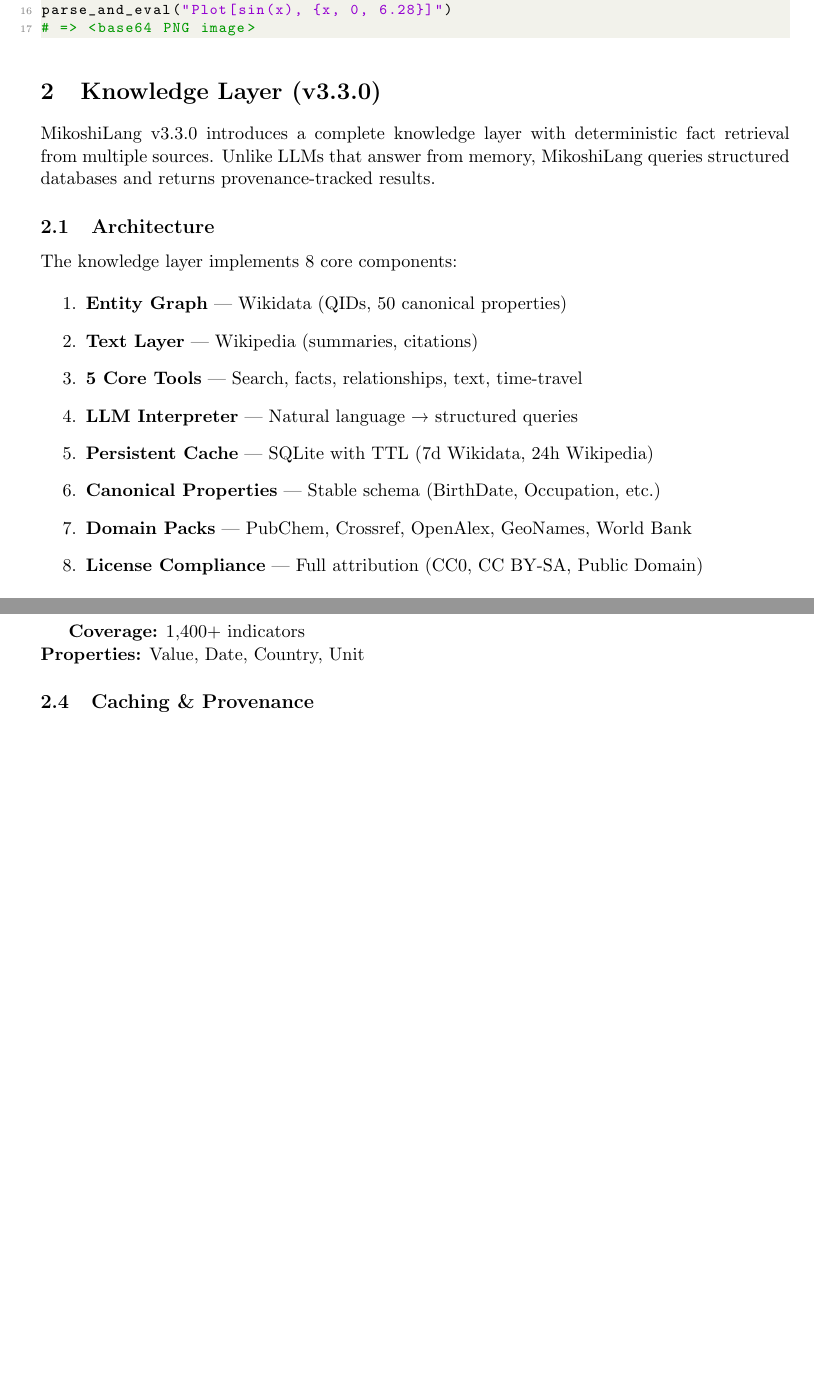
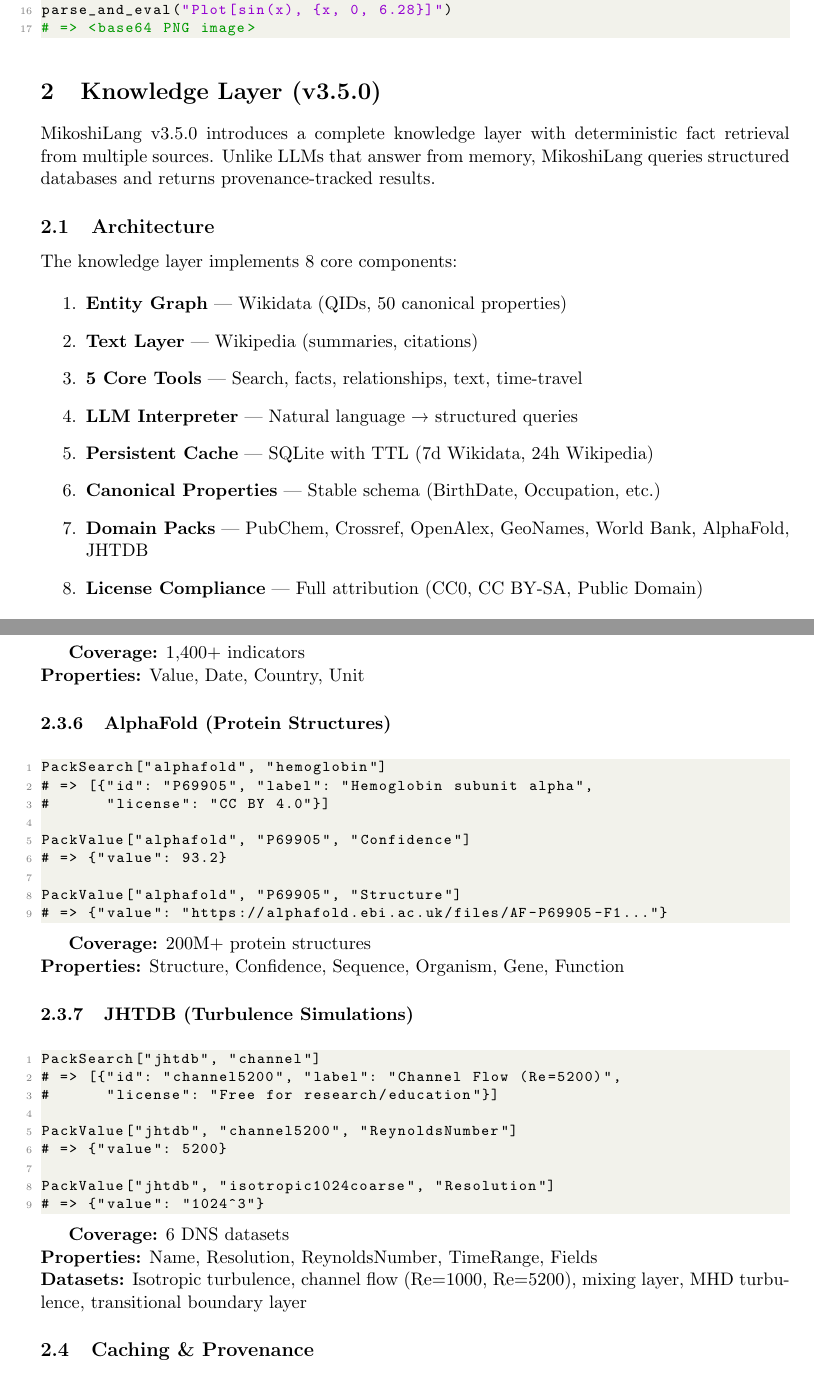
Before and after one commit to DarrenEdwards111/MikoshiLang, a LaTeX paper (manual/mikoshilang-manual.tex): two parts of pages 6 and 8 of 21 before the commit and two parts of pages 6 and 8 of 22 after it, joined at a grey line, cut so that both start at the same text, the shorter picture padded with empty space. Compiled offline with pdfLaTeX.

Commit message:
Update manual to v3.5.0 with AlphaFold and JHTDB packs

```diff
--- a/manual/mikoshilang-manual.tex
+++ b/manual/mikoshilang-manual.tex
@@ -56,7 +56,7 @@
 
 \title{\Huge\textbf{MikoshiLang}\\\Large Reference Manual \& User Guide}
 \author{Mikoshi Ltd}
-\date{Version 3.3.0 --- \today}
+\date{Version 3.5.0 --- \today}
 
 \begin{document}
 
@@ -139,9 +139,9 @@
 # => <base64 PNG image>
 \end{lstlisting}
 
-\section{Knowledge Layer (v3.3.0)}
+\section{Knowledge Layer (v3.5.0)}
 
-MikoshiLang v3.3.0 introduces a complete knowledge layer with deterministic fact retrieval from multiple sources. Unlike LLMs that answer from memory, MikoshiLang queries structured databases and returns provenance-tracked results.
+MikoshiLang v3.5.0 introduces a complete knowledge layer with deterministic fact retrieval from multiple sources. Unlike LLMs that answer from memory, MikoshiLang queries structured databases and returns provenance-tracked results.
 
 \subsection{Architecture}
 
@@ -154,7 +154,7 @@
     \item \textbf{LLM Interpreter} — Natural language → structured queries
     \item \textbf{Persistent Cache} — SQLite with TTL (7d Wikidata, 24h Wikipedia)
     \item \textbf{Canonical Properties} — Stable schema (BirthDate, Occupation, etc.)
-    \item \textbf{Domain Packs} — PubChem, Crossref, OpenAlex, GeoNames, World Bank
+    \item \textbf{Domain Packs} — PubChem, Crossref, OpenAlex, GeoNames, World Bank, AlphaFold, JHTDB
     \item \textbf{License Compliance} — Full attribution (CC0, CC BY-SA, Public Domain)
 \end{enumerate}
 
@@ -279,6 +279,41 @@
 
 \textbf{Coverage:} 1,400+ indicators \\
 \textbf{Properties:} Value, Date, Country, Unit
+
+\subsubsection{AlphaFold (Protein Structures)}
+
+\begin{lstlisting}
+PackSearch["alphafold", "hemoglobin"]
+# => [{"id": "P69905", "label": "Hemoglobin subunit alpha",
+#      "license": "CC BY 4.0"}]
+
+PackValue["alphafold", "P69905", "Confidence"]
+# => {"value": 93.2}
+
+PackValue["alphafold", "P69905", "Structure"]
+# => {"value": "https://alphafold.ebi.ac.uk/files/AF-P69905-F1..."}
+\end{lstlisting}
+
+\textbf{Coverage:} 200M+ protein structures \\
+\textbf{Properties:} Structure, Confidence, Sequence, Organism, Gene, Function
+
+\subsubsection{JHTDB (Turbulence Simulations)}
+
+\begin{lstlisting}
+PackSearch["jhtdb", "channel"]
+# => [{"id": "channel5200", "label": "Channel Flow (Re=5200)",
+#      "license": "Free for research/education"}]
+
+PackValue["jhtdb", "channel5200", "ReynoldsNumber"]
+# => {"value": 5200}
+
+PackValue["jhtdb", "isotropic1024coarse", "Resolution"]
+# => {"value": "1024^3"}
+\end{lstlisting}
+
+\textbf{Coverage:} 6 DNS datasets \\
+\textbf{Properties:} Name, Resolution, ReynoldsNumber, TimeRange, Fields \\
+\textbf{Datasets:} Isotropic turbulence, channel flow (Re=1000, Re=5200), mixing layer, MHD turbulence, transitional boundary layer
 
 \subsection{Caching \& Provenance}
 
```
Also changed, not shown: manual/mikoshilang-manual.pdf, manual/mikoshilang-manual.tex (2 more changed lines).
